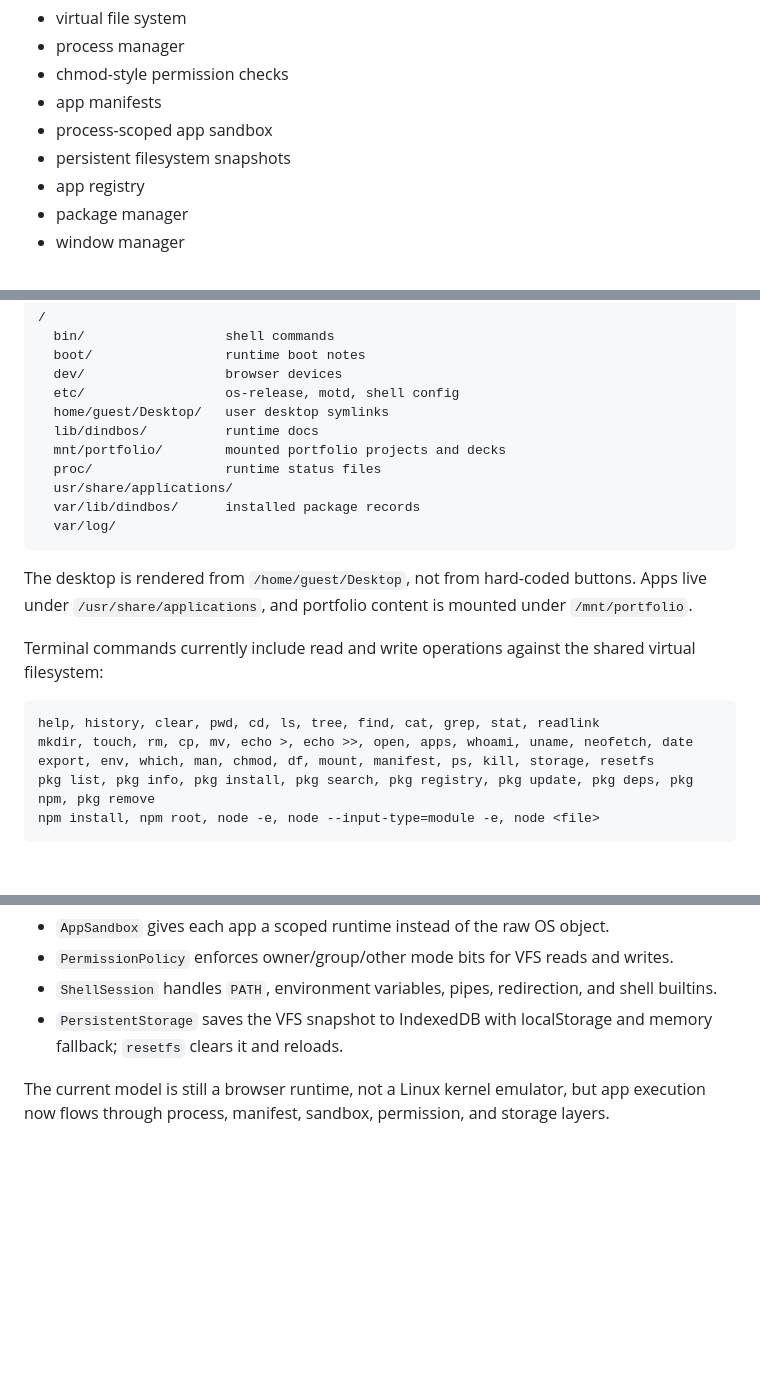
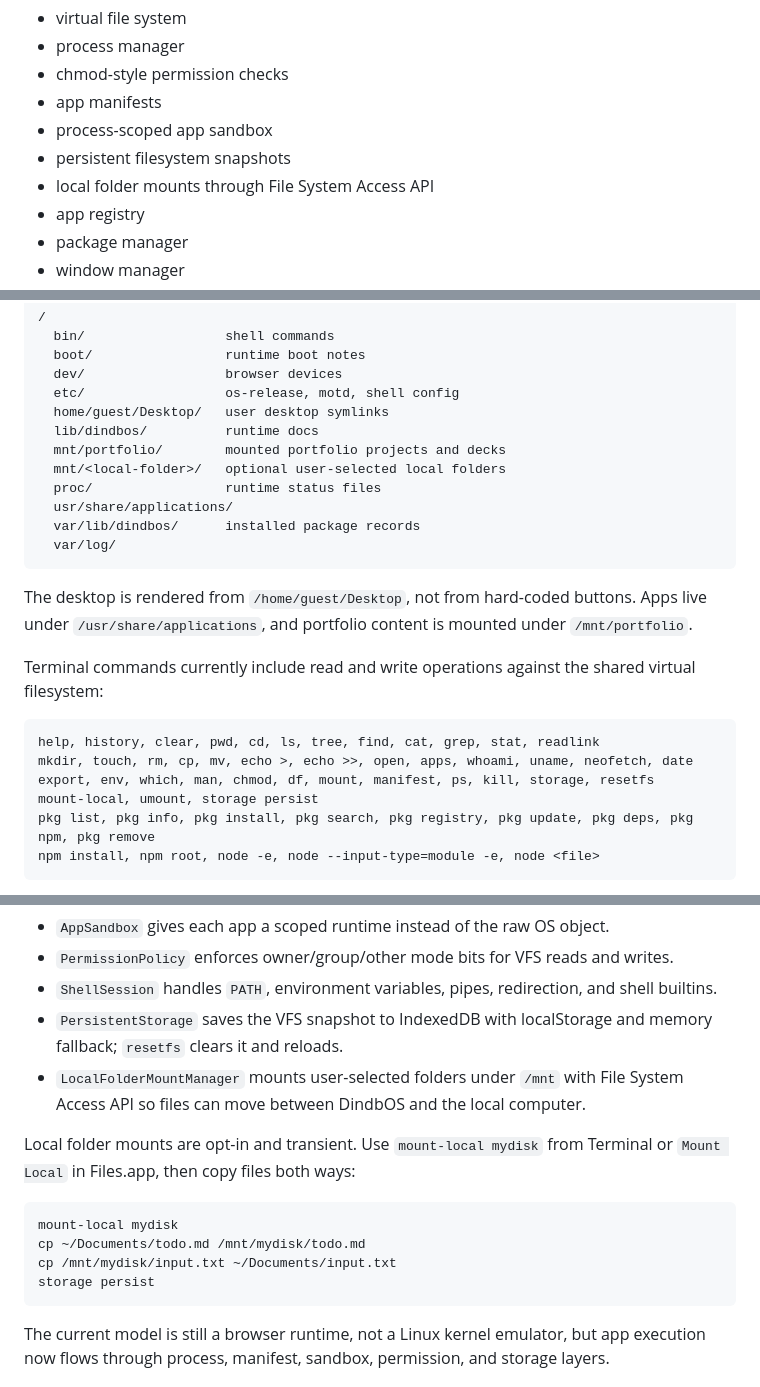
Before and after one commit to Dindb-dong/dindbos, a Markdown page: README.md, 3 parts joined by grey strips. Drawn GitHub-style; blank space fills up the shorter version.

Commit message:
docs: document storage mounts

````diff
--- a/README.md
+++ b/README.md
@@ -10,6 +10,7 @@ It is not a Linux kernel emulator. It is a small OS-style runtime for the browse
 - app manifests
 - process-scoped app sandbox
 - persistent filesystem snapshots
+- local folder mounts through File System Access API
 - app registry
 - package manager
 - window manager
@@ -53,6 +54,7 @@ The demo now boots with a Linux-like tree:
   home/guest/Desktop/   user desktop symlinks
   lib/dindbos/          runtime docs
   mnt/portfolio/        mounted portfolio projects and decks
+  mnt/<local-folder>/   optional user-selected local folders
   proc/                 runtime status files
   usr/share/applications/
   var/lib/dindbos/      installed package records
@@ -67,6 +69,7 @@ Terminal commands currently include read and write operations against the shared
 help, history, clear, pwd, cd, ls, tree, find, cat, grep, stat, readlink
 mkdir, touch, rm, cp, mv, echo >, echo >>, open, apps, whoami, uname, neofetch, date
 export, env, which, man, chmod, df, mount, manifest, ps, kill, storage, resetfs
+mount-local, umount, storage persist
 pkg list, pkg info, pkg install, pkg search, pkg registry, pkg update, pkg deps, pkg npm, pkg remove
 npm install, npm root, node -e, node --input-type=module -e, node <file>
 ```
@@ -87,6 +90,16 @@ DindbOS.js now has browser-native OS primitives:
 - `PermissionPolicy` enforces owner/group/other mode bits for VFS reads and writes.
 - `ShellSession` handles `PATH`, environment variables, pipes, redirection, and shell builtins.
 - `PersistentStorage` saves the VFS snapshot to IndexedDB with localStorage and memory fallback; `resetfs` clears it and reloads.
+- `LocalFolderMountManager` mounts user-selected folders under `/mnt` with File System Access API so files can move between DindbOS and the local computer.
+
+Local folder mounts are opt-in and transient. Use `mount-local mydisk` from Terminal or `Mount Local` in Files.app, then copy files both ways:
+
+```text
+mount-local mydisk
+cp ~/Documents/todo.md /mnt/mydisk/todo.md
+cp /mnt/mydisk/input.txt ~/Documents/input.txt
+storage persist
+```
 
 The current model is still a browser runtime, not a Linux kernel emulator, but app execution now flows through process, manifest, sandbox, permission, and storage layers.
 
````
Also changed, not shown: docs/roadmap.md (+8 -2 lines), docs/storage.md (added, +49 -0 lines).
